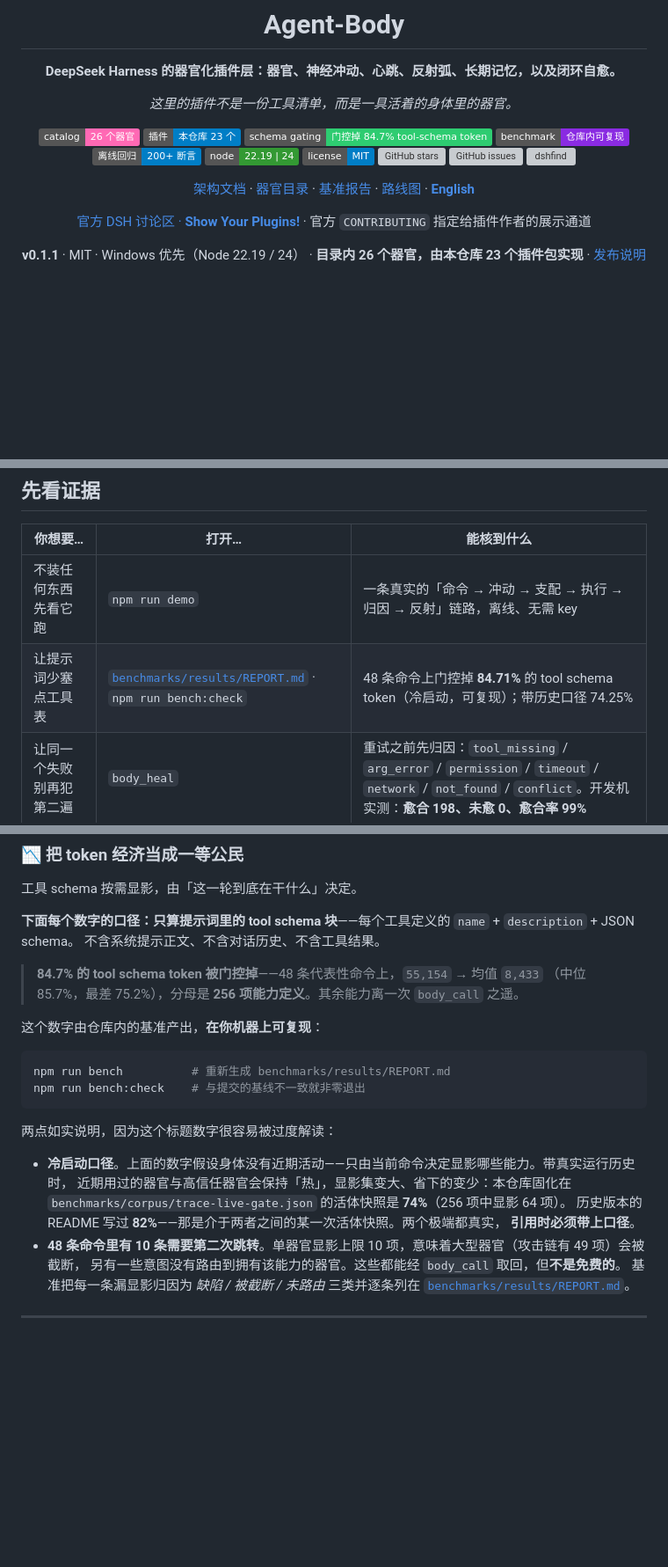
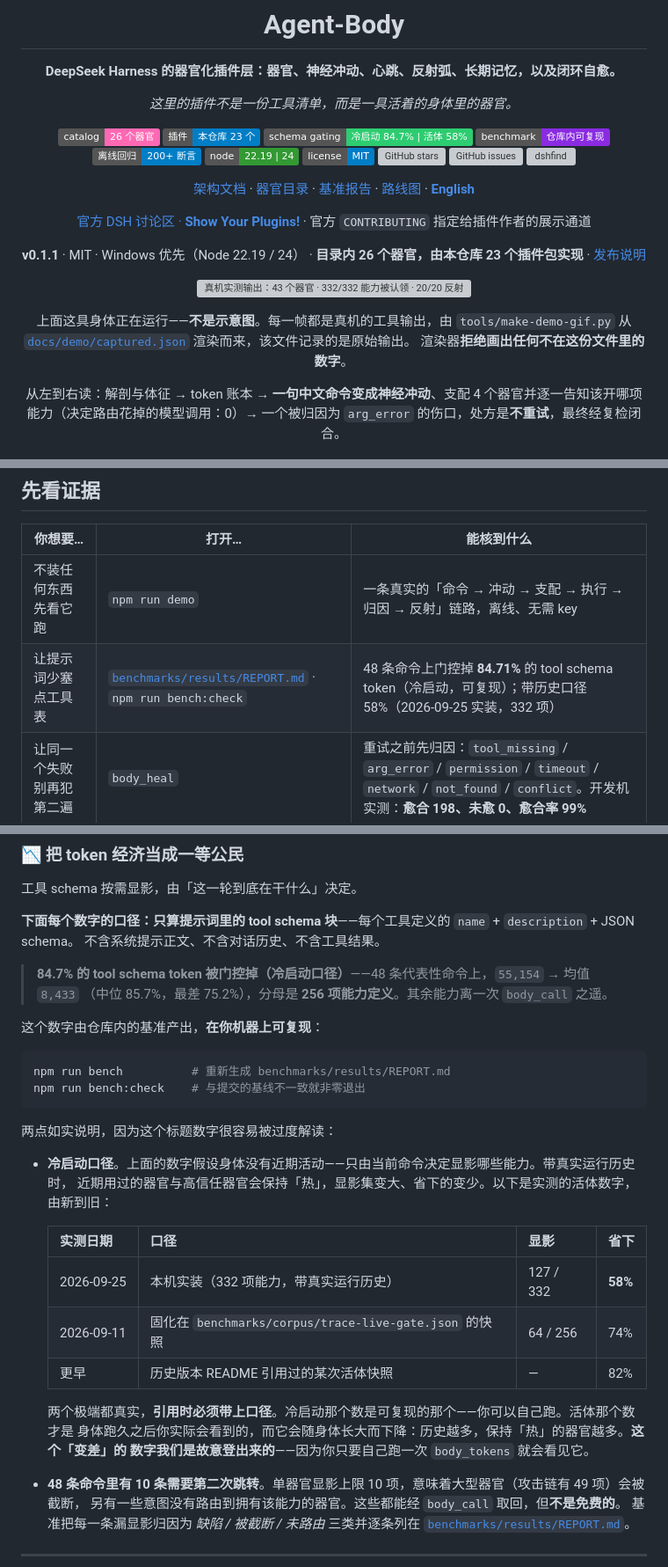
Before and after one commit to 1420079678-ctrl/agent-body, a Markdown page: README.zh-CN.md, 3 parts joined by grey strips. Shown at 88% size. GitHub-like rendering; badges without logos; blank space fills up the shorter version; grey boxes are pictures that could not be loaded.

```diff
--- a/README.zh-CN.md
+++ b/README.zh-CN.md
@@ -10,7 +10,7 @@
 
 [![Organs](https://img.shields.io/badge/catalog-26%20个器官-ff69b4)](#器官目录)
 [![Plugins](https://img.shields.io/badge/插件-本仓库%2023%20个-blue)](#器官目录)
-[![Schema gating](https://img.shields.io/badge/schema%20gating-门控掉%2084.7%25%20tool--schema%20token-2ecc71)](#token-经济)
+[![Schema gating](https://img.shields.io/badge/schema%20gating-冷启动%2084.7%25%20%7C%20活体%2058%25-2ecc71)](#token-经济)
 [![Benchmark](https://img.shields.io/badge/benchmark-仓库内可复现-blueviolet)](benchmarks/results/REPORT.md)
 [![Regressions](https://img.shields.io/badge/离线回归-200%2B%20断言-informational)](#自己验证)
 [![Node](https://img.shields.io/badge/node-22.19%20%7C%2024-339933)](#快速开始)
@@ -24,6 +24,14 @@
 [官方 DSH 讨论区 · **Show Your Plugins!**](https://github.com/deepseek-ai/deepseek-harness/discussions/7555) · 官方 `CONTRIBUTING` 指定给插件作者的展示通道
 
 **v0.1.1** · MIT · Windows 优先（Node 22.19 / 24） · **目录内 26 个器官，由本仓库 23 个插件包实现** · [发布说明](https://github.com/1420079678-ctrl/agent-body/releases/tag/v0.1.1)
+
+<a href="docs/demo/captured.json"><img src="docs/demo/agent-body.gif" alt="真机实测输出：43 个器官 · 332/332 能力被认领 · 20/20 反射弧就绪 · 80126 → 33348 tool schema token · 愈合率 98% · 一条中文命令支配 4 个器官且零模型调用" width="100%"></a>
+
+上面这具身体正在运行——**不是示意图**。每一帧都是真机的工具输出，由 `tools/make-demo-gif.py` 从
+[`docs/demo/captured.json`](docs/demo/captured.json) 渲染而来，该文件记录的是原始输出。
+渲染器**拒绝画出任何不在这份文件里的数字**。
+
+从左到右读：解剖与体征 → token 账本 → **一句中文命令变成神经冲动**、支配 4 个器官并逐一告知该开哪项能力（决定路由花掉的模型调用：0）→ 一个被归因为 `arg_error` 的伤口，处方是**不重试**，最终经复检闭合。
 
 [![实时体征回放——来自一台真实安装](docs/preview.png)](https://1420079678-ctrl.github.io/agent-body/)
 
@@ -59,7 +67,7 @@ dsh plugin --profile web add \
 | 你想要… | 打开… | 能核到什么 |
 | --- | --- | --- |
 | 不装任何东西先看它跑 | `npm run demo` | 一条真实的「命令 → 冲动 → 支配 → 执行 → 归因 → 反射」链路，离线、无需 key |
-| 让提示词少塞点工具表 | [`benchmarks/results/REPORT.md`](benchmarks/results/REPORT.md) · `npm run bench:check` | 48 条命令上门控掉 **84.71%** 的 tool schema token（冷启动，可复现）；带历史口径 74.25% |
+| 让提示词少塞点工具表 | [`benchmarks/results/REPORT.md`](benchmarks/results/REPORT.md) · `npm run bench:check` | 48 条命令上门控掉 **84.71%** 的 tool schema token（冷启动，可复现）；带历史口径 58%（2026-09-25 实装，332 项） |
 | 让同一个失败别再犯第二遍 | `body_heal` | 重试之前先归因：`tool_missing` / `arg_error` / `permission` / `timeout` / `network` / `not_found` / `conflict`。开发机实测：**愈合 198、未愈 0、愈合率 99%** |
 | 确认系统还活着 | `body_status` · `body_heart` | 43 个器官、**332/332** 项能力已被认领、第 1121 跳、架构完整性 6/6（*开发机实测*） |
 | 拆掉一个器官身体还在 | `body_organ action=integrity` | 核心六件套不依赖任何单个器官；`body_call` 由能力重叠最高的器官代偿 |
@@ -169,7 +177,7 @@ ctx.on('organism/heartbeat', (blood) => { /* 你的器官从此有了脉搏 */ }
 **下面每个数字的口径：只算提示词里的 tool schema 块**——每个工具定义的 `name` + `description` + JSON schema。
 不含系统提示正文、不含对话历史、不含工具结果。
 
-> **84.7% 的 tool schema token 被门控掉**——48 条代表性命令上，`55,154` → 均值 `8,433`
+> **84.7% 的 tool schema token 被门控掉（冷启动口径）**——48 条代表性命令上，`55,154` → 均值 `8,433`
 > （中位 85.7%，最差 75.2%），分母是 **256 项能力定义**。其余能力离一次 `body_call` 之遥。
 
 这个数字由仓库内的基准产出，**在你机器上可复现**：
@@ -182,10 +190,17 @@ npm run bench:check    # 与提交的基线不一致就非零退出
 两点如实说明，因为这个标题数字很容易被过度解读：
 
 - **冷启动口径**。上面的数字假设身体没有近期活动——只由当前命令决定显影哪些能力。带真实运行历史时，
-  近期用过的器官与高信任器官会保持「热」，显影集变大、省下的变少：本仓库固化在
-  `benchmarks/corpus/trace-live-gate.json` 的活体快照是 **74%**（256 项中显影 64 项）。
-  历史版本的 README 写过 **82%**——那是介于两者之间的某一次活体快照。两个极端都真实，
-  **引用时必须带上口径**。
+  近期用过的器官与高信任器官会保持「热」，显影集变大、省下的变少。以下是实测的活体数字，由新到旧：
+
+  | 实测日期 | 口径 | 显影 | 省下 |
+  | --- | --- | --- | --- |
+  | 2026‑09‑25 | 本机实装（332 项能力，带真实运行历史） | 127 / 332 | **58%** |
+  | 2026‑09‑11 | 固化在 `benchmarks/corpus/trace-live-gate.json` 的快照 | 64 / 256 | 74% |
+  | 更早 | 历史版本 README 引用过的某次活体快照 | — | 82% |
+
+  两个极端都真实，**引用时必须带上口径**。冷启动那个数是可复现的那个——你可以自己跑。活体那个数才是
+  身体跑久之后你实际会看到的，而它会随身体长大而下降：历史越多，保持「热」的器官越多。**这个「变差」的
+  数字我们是故意登出来的**——因为你只要自己跑一次 `body_tokens` 就会看见它。
 - **48 条命令里有 10 条需要第二次跳转**。单器官显影上限 10 项，意味着大型器官（攻击链有 49 项）会被截断，
   另有一些意图没有路由到拥有该能力的器官。这些都能经 `body_call` 取回，但**不是免费的**。
   基准把每一条漏显影归因为 *缺陷 / 被截断 / 未路由* 三类并逐条列在
```
Also changed, not shown: other parts of README.zh-CN.md (+1 -1 lines), README.md (+33 -10 lines), docs/demo/agent-body-hero.png (added), 3 other files.
